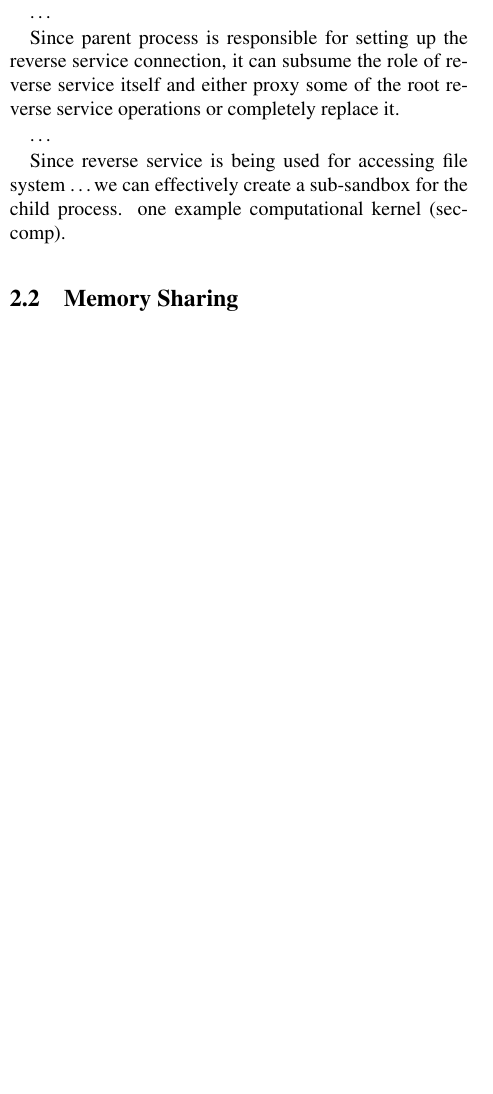
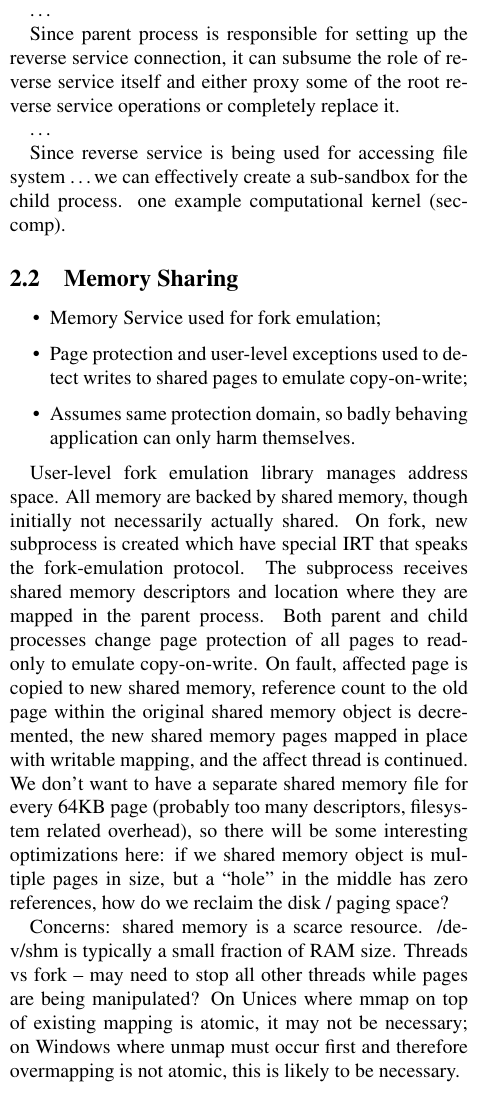
Before and after one commit to petrhosek/hotos13, a LaTeX paper (paper.tex, which reads overview.tex): part of one column of page 2 of 3, cut so that both start at the same text, the shorter picture padded with empty space. Compiled offline with pdfLaTeX.

Commit message:
sketch of memory service usage / requirements

```diff
--- a/overview.tex
+++ b/overview.tex
@@ -125,3 +125,35 @@ computational kernel (seccomp).
 
 \subsection{Memory Sharing}
 \label{sub:memory_sharing}
+
+\begin{itemize}
+\item Memory Service used for fork emulation;
+\item Page protection and user-level exceptions used to detect
+  writes to shared pages to emulate copy-on-write;
+\item Assumes same protection domain, so badly behaving application
+  can only harm themselves.
+\end{itemize}
+
+User-level fork emulation library manages address space.  All memory
+are backed by shared memory, though initially not necessarily actually
+shared.  On fork, new subprocess is created which have special IRT
+that speaks the fork-emulation protocol.  The subprocess receives
+shared memory descriptors and location where they are mapped in the
+parent process.  Both parent and child processes change page
+protection of all pages to read-only to emulate copy-on-write.  On
+fault, affected page is copied to new shared memory, reference count
+to the old page within the original shared memory object is
+decremented, the new shared memory pages mapped in place with writable
+mapping, and the affect thread is continued.  We don't want to have a
+separate shared memory file for every 64KB page (probably too many
+descriptors, filesystem related overhead), so there will be some
+interesting optimizations here: if we shared memory object is multiple
+pages in size, but a ``hole'' in the middle has zero references, how
+do we reclaim the disk / paging space?
+
+Concerns: shared memory is a scarce resource.  /dev/shm is typically a
+small fraction of RAM size.  Threads vs fork -- may need to stop all
+other threads while pages are being manipulated?  On Unices where mmap
+on top of existing mapping is atomic, it may not be necessary; on
+Windows where unmap must occur first and therefore overmapping is not
+atomic, this is likely to be necessary.
```
